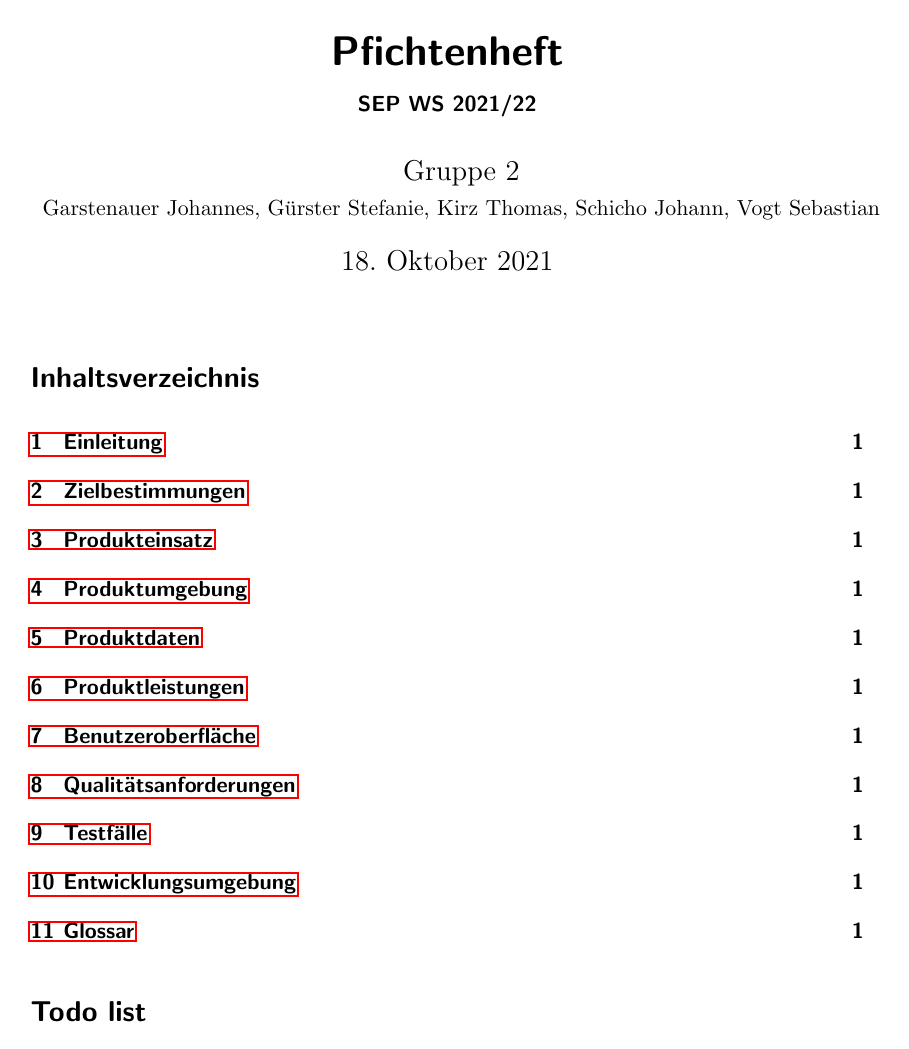
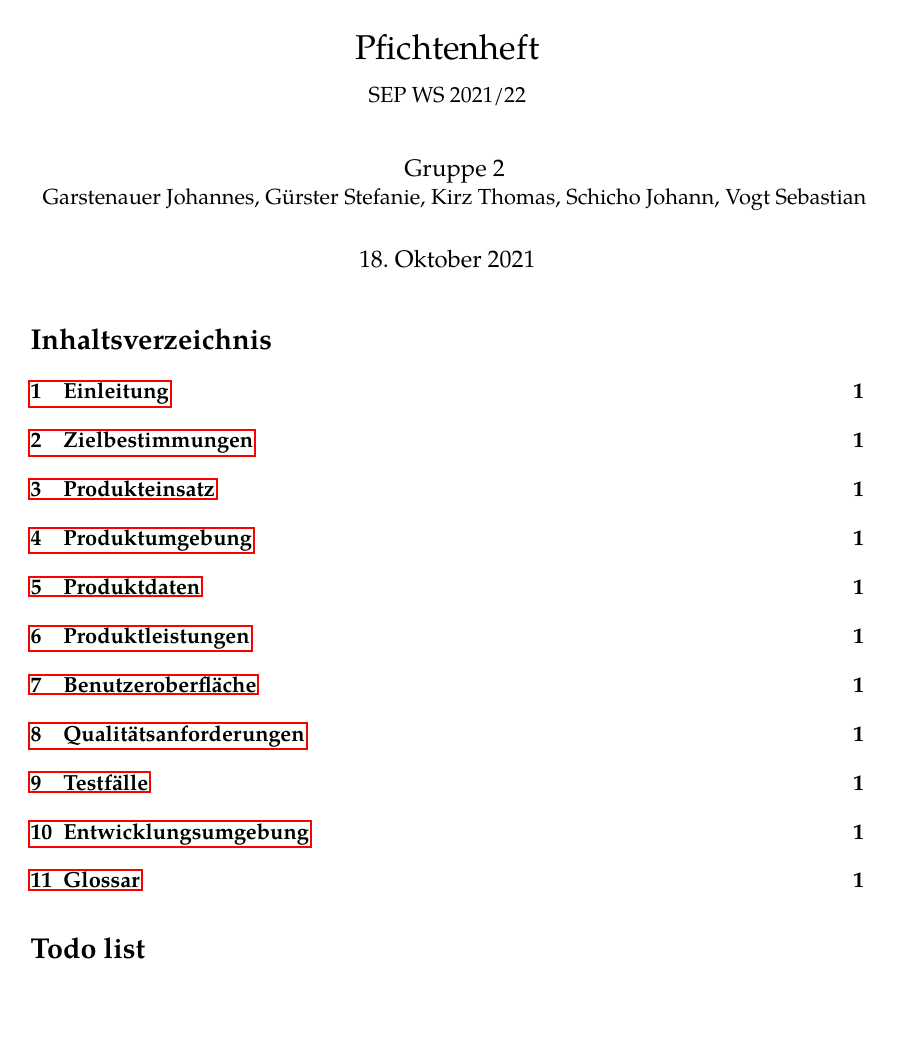
Before and after one commit to guersterst/LasEs, a LaTeX document (docs/Pflichtenheft/Main.tex): page 1 of 2. Compiled offline with pdfLaTeX.

Commit message:
change font and include further packages

```diff
--- a/docs/Pflichtenheft/Main.tex
+++ b/docs/Pflichtenheft/Main.tex
@@ -1,4 +1,4 @@
-\documentclass[a4paper,11pt,parskip=half-]{scrartcl}
+\documentclass[a4paper,11pt,parskip=half-]{article}
 
 \usepackage[ngerman]{babel}
 
@@ -6,6 +6,8 @@
 \usepackage{abstract}
 \usepackage{graphicx}
 \usepackage{booktabs}
+\usepackage{float}
+\usepackage{tabularx}
 \usepackage{amsmath}
 \usepackage{hyperref}
 \usepackage{listings}
@@ -14,7 +16,11 @@
 \usepackage{todonotes}
 \usepackage[binary-units]{siunitx}
 
+\usepackage[T1]{fontenc}
+\usepackage{tgpagella}
+
 \usepackage[top=3cm]{geometry}
+\usepackage{parskip} %% Absatz anstatt amerikanischer Einrückung
 
 \usepackage{hyperref}
 \makeatletter
```
